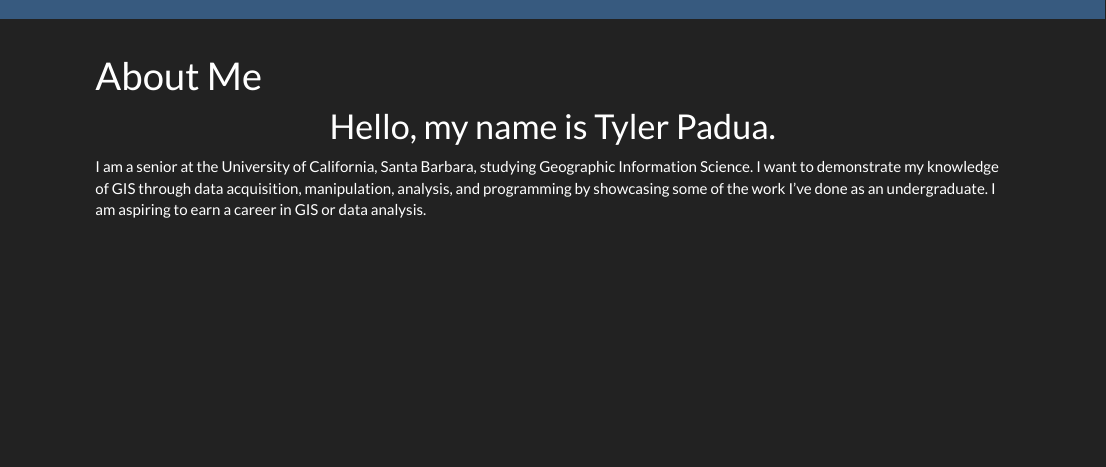
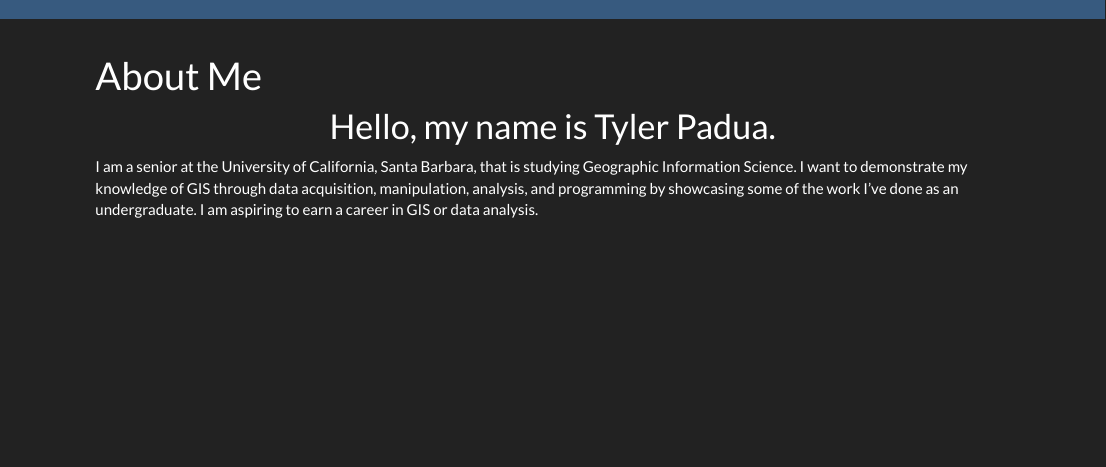
Before and after one commit to tcp1997/portfolio, an R Markdown document (index.rmd): the page in a window 1100 px wide, from its top. Rendered offline with R 4.5, knitr and Pandoc, with nearby package versions.

Commit message:
12-8-22 Grammar

```diff
--- a/index.rmd
+++ b/index.rmd
@@ -8,4 +8,4 @@ title: "About Me"
 </center>
 
 
-I am a senior at the University of California, Santa Barbara, studying Geographic Information Science. I want to demonstrate my knowledge of GIS through data acquisition, manipulation, analysis, and programming by showcasing some of the work I've done as an undergraduate. I am aspiring to earn a career in GIS or data analysis.
+I am a senior at the University of California, Santa Barbara, that is studying Geographic Information Science. I want to demonstrate my knowledge of GIS through data acquisition, manipulation, analysis, and programming by showcasing some of the work I've done as an undergraduate. I am aspiring to earn a career in GIS or data analysis.
```
